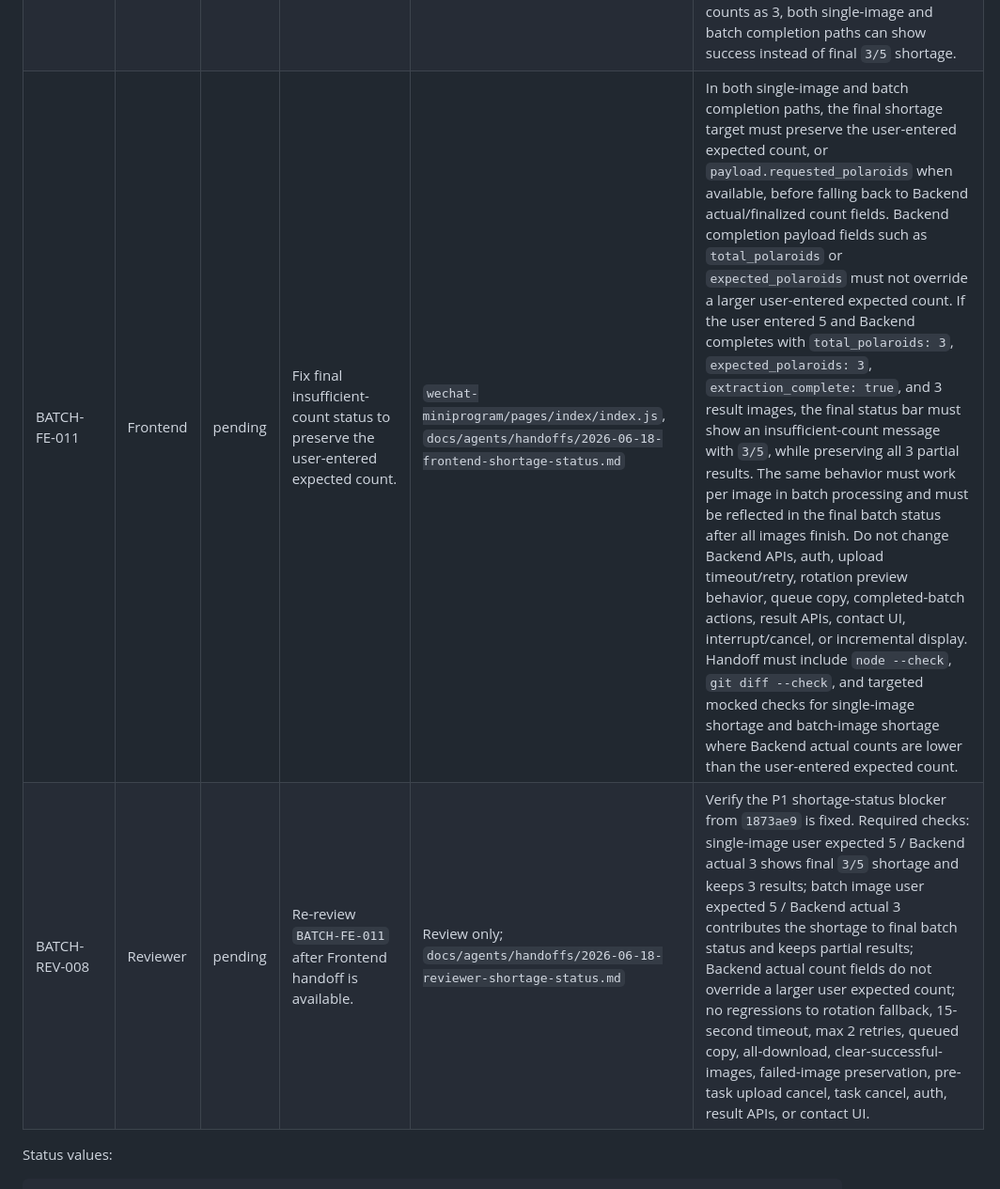
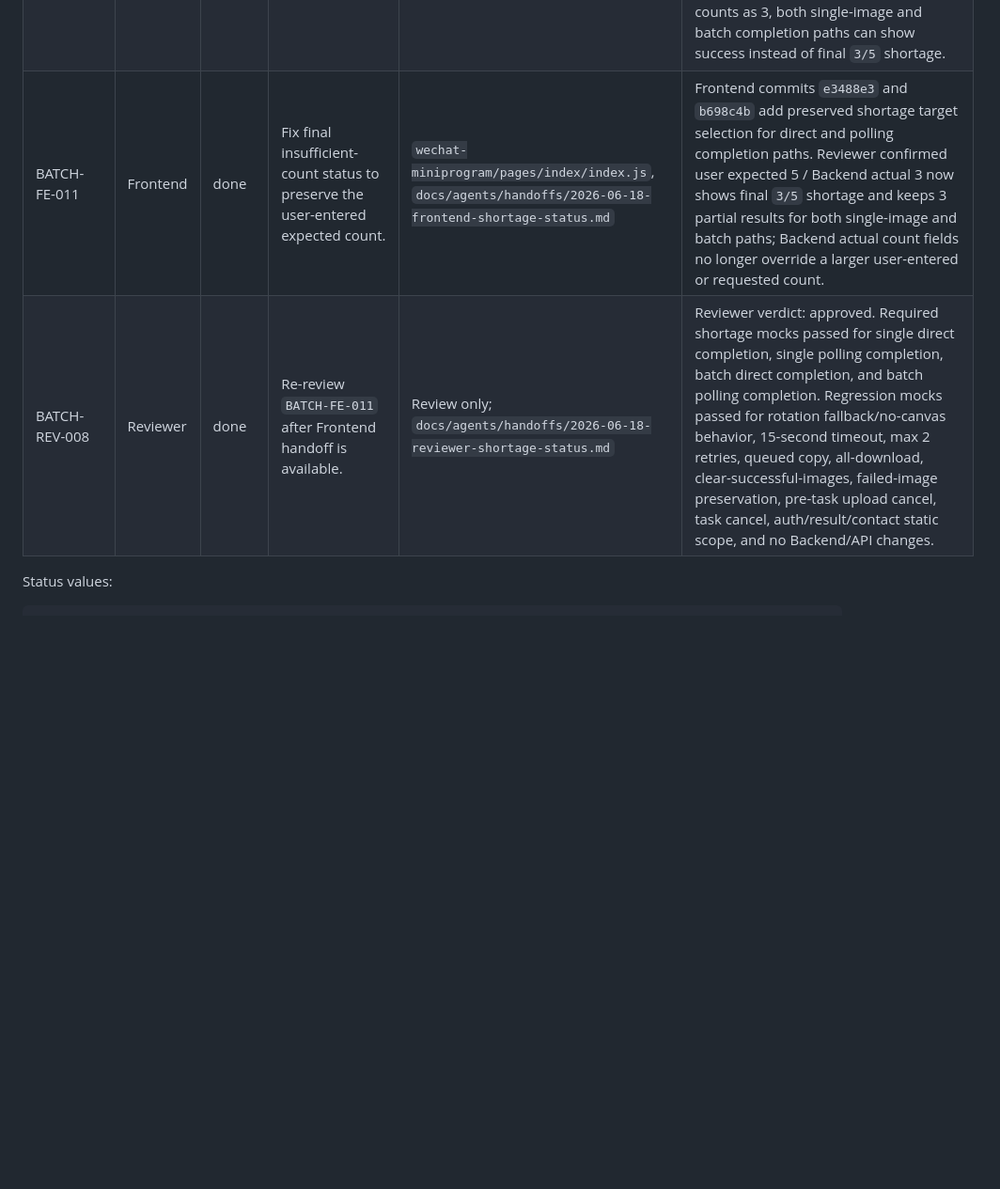
Before and after one commit to czhovo/chekinana, a Markdown page: docs/agents/taskboard.md, the part around one of its changes. Shown at 94% size. GitHub-like rendering; blank space fills up the shorter version.

Commit message:
review: approve shortage status fix

```diff
--- a/docs/agents/taskboard.md
+++ b/docs/agents/taskboard.md
@@ -87,6 +87,6 @@ Reviewer shortage-status changes-requested commit: 1873ae9
 | BATCH-REV-007 | Reviewer | done | Review `BATCH-FE-010` after Frontend handoff is available. | Review only; `docs/agents/handoffs/2026-06-17-reviewer-rotation-timeout-queue.md` | Final reviewer verdict is changes requested in commit `1873ae9`. Prior commit `b315634` approved rotation fallback, keyed preview switching, 15-second timeout with 2 retries, queued copy, active-task status, all-download, clear-successful-images, failed-image preservation, and cancel route behavior. Blocking P1 remains Frontend shortage status: when the user expects 5 but Backend completion reports actual counts as 3, both single-image and batch completion paths can show success instead of final `3/5` shortage. |
-| BATCH-FE-011 | Frontend | pending | Fix final insufficient-count status to preserve the user-entered expected count. | `wechat-miniprogram/pages/index/index.js`, `docs/agents/handoffs/2026-06-18-frontend-shortage-status.md` | In both single-image and batch completion paths, the final shortage target must preserve the user-entered expected count, or `payload.requested_polaroids` when available, before falling back to Backend actual/finalized count fields. Backend completion payload fields such as `total_polaroids` or `expected_polaroids` must not override a larger user-entered expected count. If the user entered 5 and Backend completes with `total_polaroids: 3`, `expected_polaroids: 3`, `extraction_complete: true`, and 3 result images, the final status bar must show an insufficient-count message with `3/5`, while preserving all 3 partial results. The same behavior must work per image in batch processing and must be reflected in the final batch status after all images finish. Do not change Backend APIs, auth, upload timeout/retry, rotation preview behavior, queue copy, completed-batch actions, result APIs, contact UI, interrupt/cancel, or incremental display. Handoff must include `node --check`, `git diff --check`, and targeted mocked checks for single-image shortage and batch-image shortage where Backend actual counts are lower than the user-entered expected count. |
-| BATCH-REV-008 | Reviewer | pending | Re-review `BATCH-FE-011` after Frontend handoff is available. | Review only; `docs/agents/handoffs/2026-06-18-reviewer-shortage-status.md` | Verify the P1 shortage-status blocker from `1873ae9` is fixed. Required checks: single-image user expected 5 / Backend actual 3 shows final `3/5` shortage and keeps 3 results; batch image user expected 5 / Backend actual 3 contributes the shortage to final batch status and keeps partial results; Backend actual count fields do not override a larger user expected count; no regressions to rotation fallback, 15-second timeout, max 2 retries, queued copy, all-download, clear-successful-images, failed-image preservation, pre-task upload cancel, task cancel, auth, result APIs, or contact UI. |
+| BATCH-FE-011 | Frontend | done | Fix final insufficient-count status to preserve the user-entered expected count. | `wechat-miniprogram/pages/index/index.js`, `docs/agents/handoffs/2026-06-18-frontend-shortage-status.md` | Frontend commits `e3488e3` and `b698c4b` add preserved shortage target selection for direct and polling completion paths. Reviewer confirmed user expected 5 / Backend actual 3 now shows final `3/5` shortage and keeps 3 partial results for both single-image and batch paths; Backend actual count fields no longer override a larger user-entered or requested count. |
+| BATCH-REV-008 | Reviewer | done | Re-review `BATCH-FE-011` after Frontend handoff is available. | Review only; `docs/agents/handoffs/2026-06-18-reviewer-shortage-status.md` | Reviewer verdict: approved. Required shortage mocks passed for single direct completion, single polling completion, batch direct completion, and batch polling completion. Regression mocks passed for rotation fallback/no-canvas behavior, 15-second timeout, max 2 retries, queued copy, all-download, clear-successful-images, failed-image preservation, pre-task upload cancel, task cancel, auth/result/contact static scope, and no Backend/API changes. |
 
 Status values:
 
```
Also changed, not shown: other parts of docs/agents/taskboard.md (+1 -1 lines), 1 other file.
